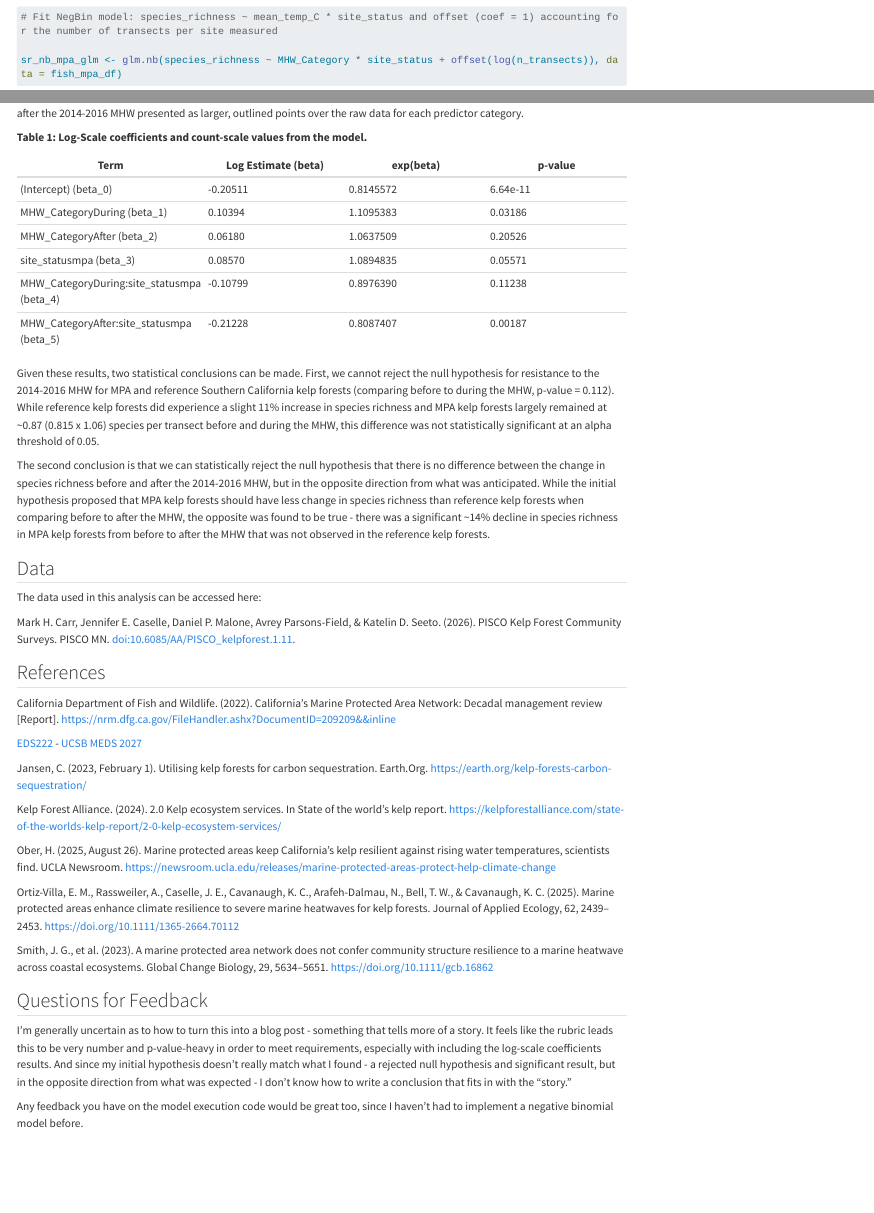
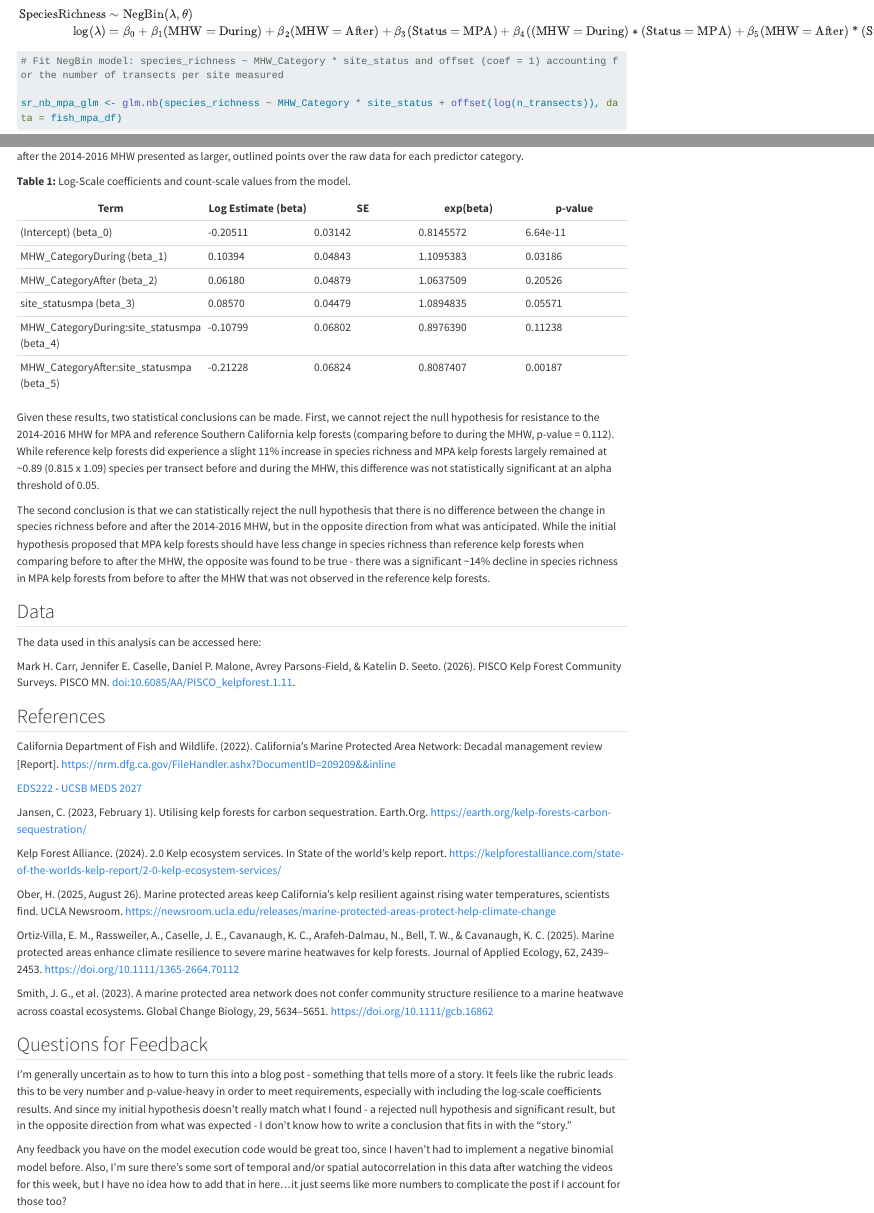
Before and after one commit to ssoriano22/EDS222_KelpForestMPAs, a Quarto document (reports/blog-post.qmd): the page in a window 1100 px wide, from 4140 px down before the commit and from 4050 px down after it, and a second part further down, joined at a grey line. Rendered offline with R 4.5, knitr and Pandoc in place of Quarto, with nearby package versions; some code elsewhere in the file could not run offline; long lines of code are wrapped.

Commit message:
Adding SE and other fixes to draft 1

````diff
--- a/reports/blog-post.qmd
+++ b/reports/blog-post.qmd
@@ -220,4 +243,4 @@ sr_p_mpa_glm <- glm(species_richness ~ MHW_Category * site_status + offset(log(n
-# Fit NegBin model: species_richness ~ mean_temp_C * site_status and offset (coef = 1) accounting for the number of transects per site measured
+# Fit NegBin model: species_richness ~ MHW_Category * site_status and offset (coef = 1) accounting for the number of transects per site measured
 
 sr_nb_mpa_glm <- glm.nb(species_richness ~ MHW_Category * site_status + offset(log(n_transects)), data = fish_mpa_df)
 ```
@@ -303,18 +318,18 @@ fish_mpa_df |>
 ```
 **Figure 5:** Expected model predictions of species richness (per transect) for MPA and reference kelp forests before, during, and after the 2014-2016 MHW presented as larger, outlined points over the raw data for each predictor category.
 
-**Table 1: Log-Scale coefficients and count-scale values from the model.**
+**Table 1:** Log-Scale coefficients and count-scale values from the model.
 
-| Term | Log Estimate (beta) | exp(beta) | p-value |
-| ---- | ---- | ---- | ---- |
-| (Intercept) (beta_0) | -0.20511 | 0.8145572 | 6.64e-11 |
-| MHW_CategoryDuring (beta_1) | 0.10394 | 1.1095383 | 0.03186 |
-| MHW_CategoryAfter (beta_2) | 0.06180 | 1.0637509 | 0.20526 |
-| site_statusmpa (beta_3) | 0.08570 | 1.0894835 | 0.05571 |
-| MHW_CategoryDuring:site_statusmpa (beta_4) | -0.10799 | 0.8976390 | 0.11238 |
-| MHW_CategoryAfter:site_statusmpa (beta_5) | -0.21228 | 0.8087407 | 0.00187 |
+| Term | Log Estimate (beta) | SE | exp(beta) | p-value |
+| ---- | ---- | ---- | ---- | ---- |
+| (Intercept) (beta_0) | -0.20511 | 0.03142 | 0.8145572 | 6.64e-11 |
+| MHW_CategoryDuring (beta_1) | 0.10394 | 0.04843 | 1.1095383 | 0.03186 |
+| MHW_CategoryAfter (beta_2) | 0.06180 | 0.04879 | 1.0637509 | 0.20526 |
+| site_statusmpa (beta_3) | 0.08570 | 0.04479 | 1.0894835 | 0.05571 |
+| MHW_CategoryDuring:site_statusmpa (beta_4) | -0.10799 | 0.06802 | 0.8976390 | 0.11238 |
+| MHW_CategoryAfter:site_statusmpa (beta_5) | -0.21228 | 0.06824 | 0.8087407 | 0.00187 |
 
-Given these results, two statistical conclusions can be made. First, we cannot reject the null hypothesis for resistance to the 2014-2016 MHW for MPA and reference Southern California kelp forests (comparing before to during the MHW, p-value = 0.112). While reference kelp forests did experience a slight 11% increase in species richness and MPA kelp forests largely remained at ~0.87 (0.815 x 1.06) species per transect before and during the MHW, this difference was not statistically significant at an alpha threshold of 0.05.
+Given these results, two statistical conclusions can be made. First, we cannot reject the null hypothesis for resistance to the 2014-2016 MHW for MPA and reference Southern California kelp forests (comparing before to during the MHW, p-value = 0.112). While reference kelp forests did experience a slight 11% increase in species richness and MPA kelp forests largely remained at ~0.89 (0.815 x 1.09) species per transect before and during the MHW, this difference was not statistically significant at an alpha threshold of 0.05.
 
 The second conclusion is that we can statistically reject the null hypothesis that there is no difference between the change in species richness before and after the 2014-2016 MHW, but in the opposite direction from what was anticipated. While the initial hypothesis proposed that MPA kelp forests should have less change in species richness than reference kelp forests when comparing before to after the MHW, the opposite was found to be true - there was a significant ~14% decline in species richness in MPA kelp forests from before to after the MHW that was not observed in the reference kelp forests.
 
@@ -344,4 +359,4 @@ Smith, J. G., et al. (2023). A marine protected area network does not confer com
 
 I'm generally uncertain as to how to turn this into a blog post - something that tells more of a story. It feels like the rubric leads this to be very number and p-value-heavy in order to meet requirements, especially with including the log-scale coefficients results. And since my initial hypothesis doesn't really match what I found - a rejected null hypothesis and significant result, but in the opposite direction from what was expected - I don't know how to write a conclusion that fits in with the "story."
 
-Any feedback you have on the model execution code would be great too, since I haven't had to implement a negative binomial model before.
+Any feedback you have on the model execution code would be great too, since I haven't had to implement a negative binomial model before. Also, I'm sure there's some sort of temporal and/or spatial autocorrelation in this data after watching the videos for this week, but I have no idea how to add that in here...it just seems like more numbers to complicate the post if I account for those too?
````
Also changed, not shown: reports/blog-post.qmd (49 more changed lines), 1 other file.
